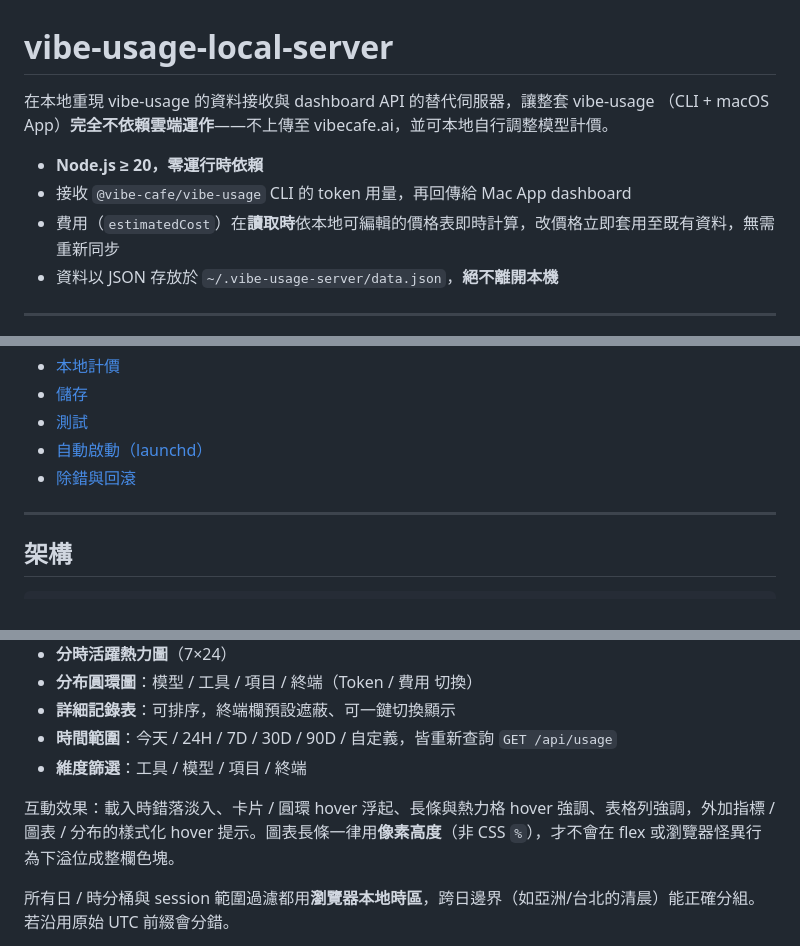
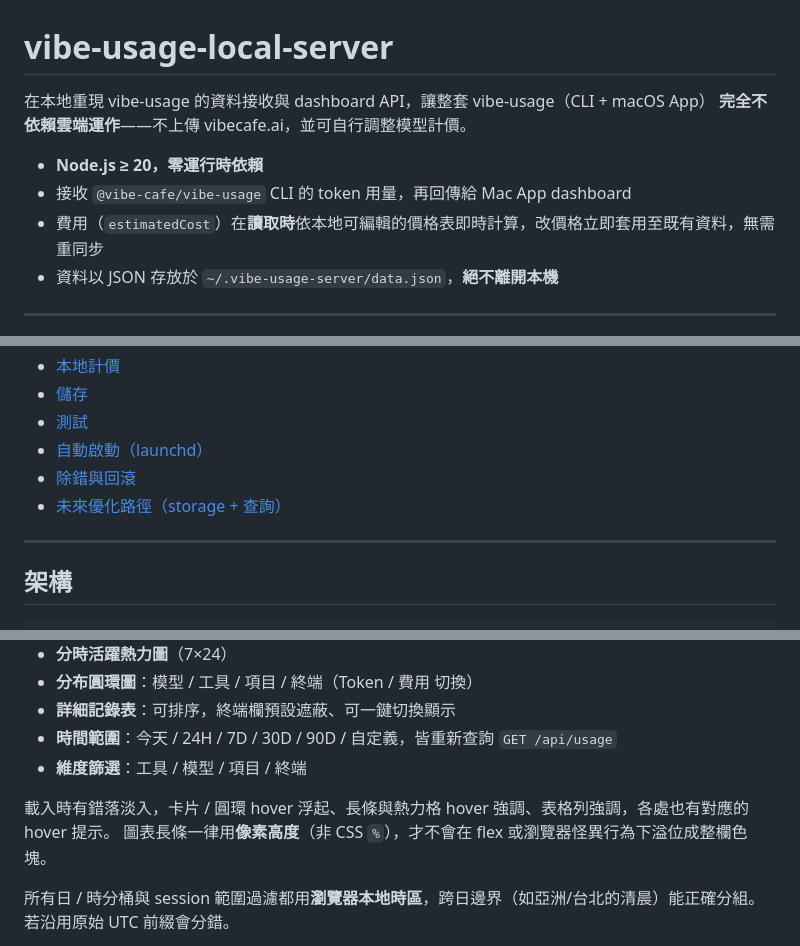
Before and after one commit to jwcrystal/vibe-usage-local-server, a Markdown page: README.md, 3 parts joined by grey strips. Rendered like a GitHub page.

```diff
--- a/README.md
+++ b/README.md
@@ -1,11 +1,11 @@
 # vibe-usage-local-server
 
-在本地重現 vibe-usage 的資料接收與 dashboard API 的替代伺服器，讓整套 vibe-usage
-（CLI + macOS App）**完全不依賴雲端運作**——不上傳至 vibecafe.ai，並可本地自行調整模型計價。
+在本地重現 vibe-usage 的資料接收與 dashboard API，讓整套 vibe-usage（CLI + macOS App）
+**完全不依賴雲端運作**——不上傳 vibecafe.ai，並可自行調整模型計價。
 
 - **Node.js ≥ 20，零運行時依賴**
 - 接收 `@vibe-cafe/vibe-usage` CLI 的 token 用量，再回傳給 Mac App dashboard
-- 費用（`estimatedCost`）在**讀取時**依本地可編輯的價格表即時計算，改價格立即套用至既有資料，無需重新同步
+- 費用（`estimatedCost`）在**讀取時**依本地可編輯的價格表即時計算，改價格立即套用至既有資料，無需重同步
 - 資料以 JSON 存放於 `~/.vibe-usage-server/data.json`，**絕不離開本機**
 
 ---
@@ -21,6 +21,7 @@
 - [測試](#測試)
 - [自動啟動（launchd）](#自動啟動launchd)
 - [除錯與回滾](#除錯與回滾)
+- [未來優化路徑（storage + 查詢）](#未來優化路徑storage--查詢)
 
 ---
 
@@ -148,7 +149,8 @@ npx @vibe-cafe/vibe-usage sync
 - **時間範圍**：今天 / 24H / 7D / 30D / 90D / 自定義，皆重新查詢 `GET /api/usage`
 - **維度篩選**：工具 / 模型 / 項目 / 終端
 
-互動效果：載入時錯落淡入、卡片 / 圓環 hover 浮起、長條與熱力格 hover 強調、表格列強調，外加指標 / 圖表 / 分布的樣式化 hover 提示。圖表長條一律用**像素高度**（非 CSS `%`），才不會在 flex 或瀏覽器怪異行為下溢位成整欄色塊。
+載入時有錯落淡入，卡片 / 圓環 hover 浮起、長條與熱力格 hover 強調、表格列強調，各處也有對應的 hover 提示。
+圖表長條一律用**像素高度**（非 CSS `%`），才不會在 flex 或瀏覽器怪異行為下溢位成整欄色塊。
 
 所有日 / 時分桶與 session 範圍過濾都用**瀏覽器本地時區**，跨日邊界（如亞洲/台北的清晨）能正確分組。若沿用原始 UTC 前綴會分錯。
 
```
Also changed, not shown: other parts of README.md (+37 -1 lines).
